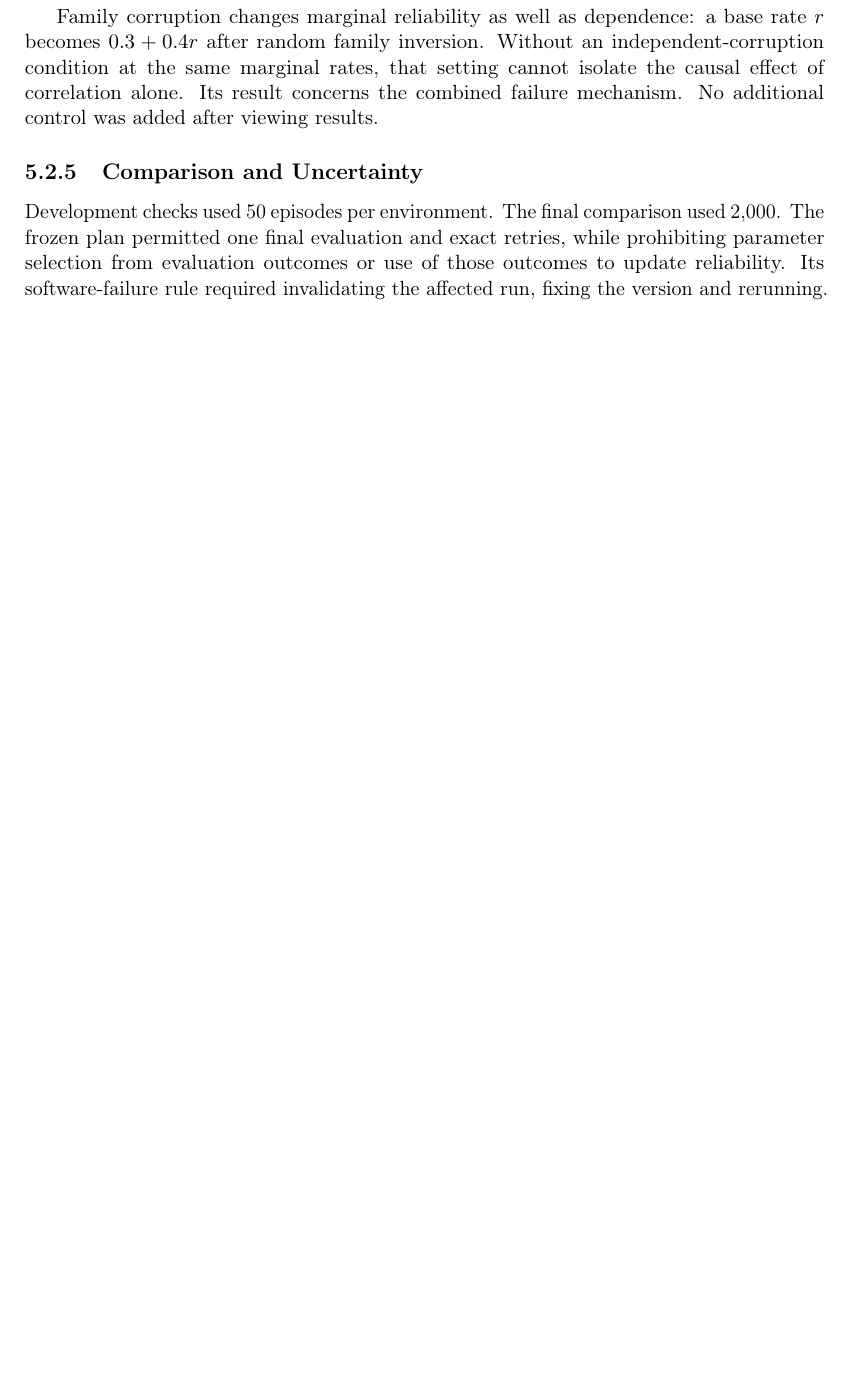
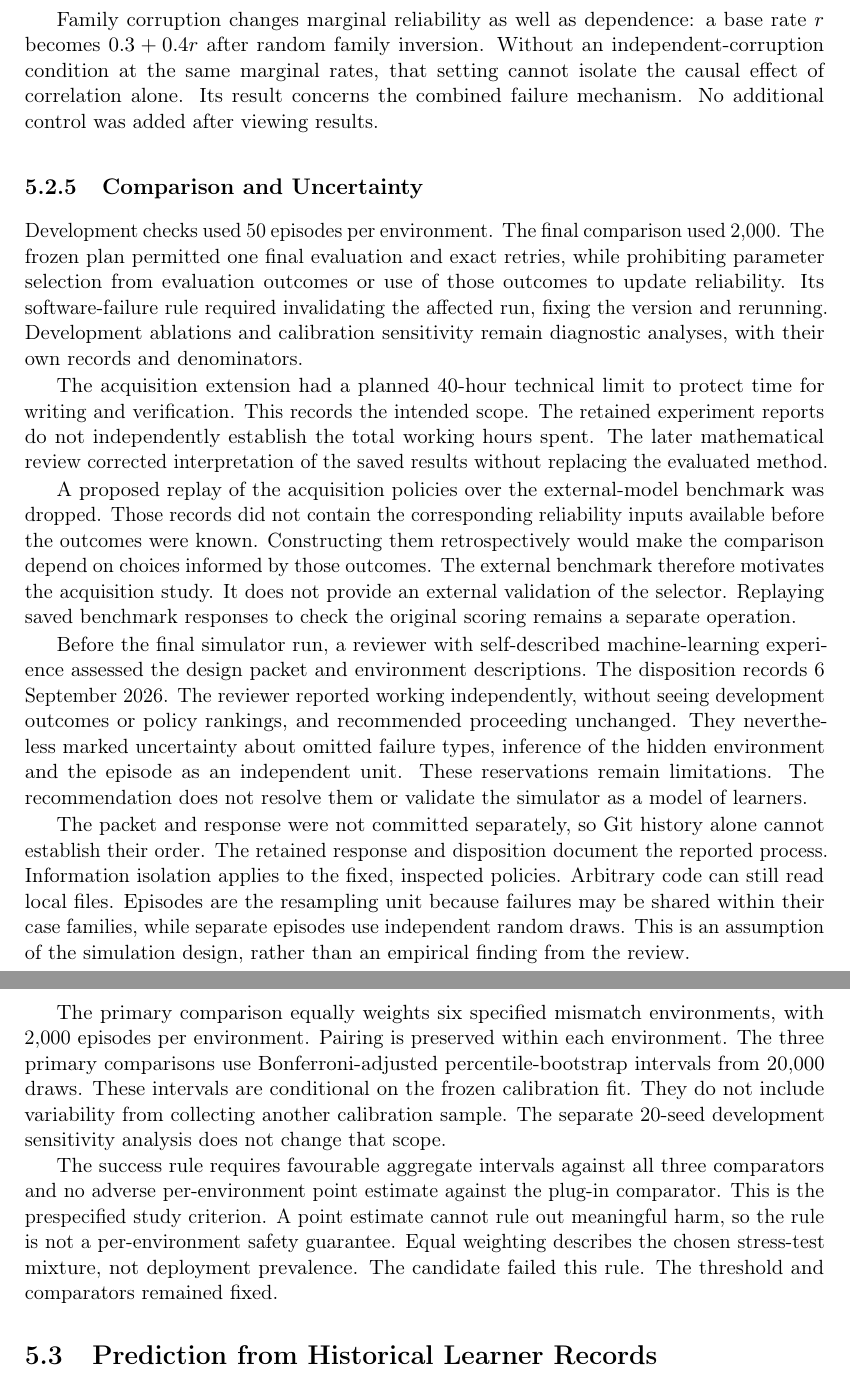
Before and after one commit to thekhananas/msc-dissertation-report-writing-ak7025, a LaTeX thesis (report/main.tex, which reads report/chapters/05-evidence-tracking-and-acquisition.tex): part of page 29 of 43 before the commit and two parts of pages 29 and 30 of 44 after it, the two joined at a grey line, cut so that both start at the same text, the shorter picture padded with empty space. Compiled offline with pdfLaTeX.

Commit message:
Explain probe selection score model mismatch

```diff
--- a/report/chapters/05-evidence-tracking-and-acquisition.tex
+++ b/report/chapters/05-evidence-tracking-and-acquisition.tex
@@ -308,4 +308,38 @@ of correlation alone. Its result concerns the combined failure mechanism. No add
 Development checks used 50 episodes per environment. The final comparison used 2,000. The frozen plan permitted one final
 evaluation and exact retries, while prohibiting parameter selection from evaluation outcomes or use of those outcomes to
 update reliability. Its software-failure rule required invalidating the affected run, fixing the version and rerunning.
-% Note: Random probe allocation baseline serves as essential uncalibrated anchor
+Development ablations and calibration sensitivity remain diagnostic analyses, with their own records and denominators.
+
+The acquisition extension had a planned 40-hour technical limit to protect time for writing and verification. This records
+the intended scope. The retained experiment reports do not independently establish the total working hours spent. The later
+mathematical review corrected interpretation of the saved results without replacing the evaluated method.
+
+A proposed replay of the acquisition policies over the external-model benchmark was dropped. Those records did not contain
+the corresponding reliability inputs available before the outcomes were known. Constructing them retrospectively would make
+the comparison depend on choices informed by those outcomes. The external benchmark therefore motivates the acquisition
+study. It does not provide an external validation of the selector. Replaying saved benchmark responses to check the original
+scoring remains a separate operation.
+
+Before the final simulator run, a reviewer with self-described machine-learning experience assessed the design packet and
+environment descriptions. The disposition records 6 September 2026. The reviewer reported working independently, without
+seeing development outcomes or policy rankings, and recommended proceeding unchanged. They nevertheless marked uncertainty
+about omitted failure types, inference of the hidden environment and the episode as an independent unit. These reservations
+remain limitations. The recommendation does not resolve them or validate the simulator as a model of learners.
+
+The packet and response were not committed separately, so Git history alone cannot establish their order. The retained
+response and disposition document the reported process. Information isolation applies to the fixed, inspected policies.
+Arbitrary code can still read local files. Episodes are the resampling unit because failures
+may be shared within their case families, while separate episodes use independent random draws. This is an assumption of
+the simulation design, rather than an empirical finding from the review.
+
+The primary comparison equally weights six specified mismatch environments, with 2,000 episodes per environment.
+Pairing is preserved within each environment. The three primary comparisons use Bonferroni-adjusted percentile-bootstrap
+intervals from 20,000 draws. These intervals are conditional on the frozen calibration fit. They do not include variability
+from collecting another calibration sample. The separate 20-seed development sensitivity analysis does not change that scope.
+
+The success rule requires favourable aggregate intervals against all three comparators and no adverse per-environment point
+estimate against the plug-in comparator. This is the prespecified study criterion. A point estimate cannot rule out meaningful
+harm, so the rule is not a per-environment safety guarantee. Equal weighting describes the chosen stress-test mixture, not
+deployment prevalence. The candidate failed this rule. The threshold and comparators remained fixed.
+
+\section{Prediction from Historical Learner Records}
```
